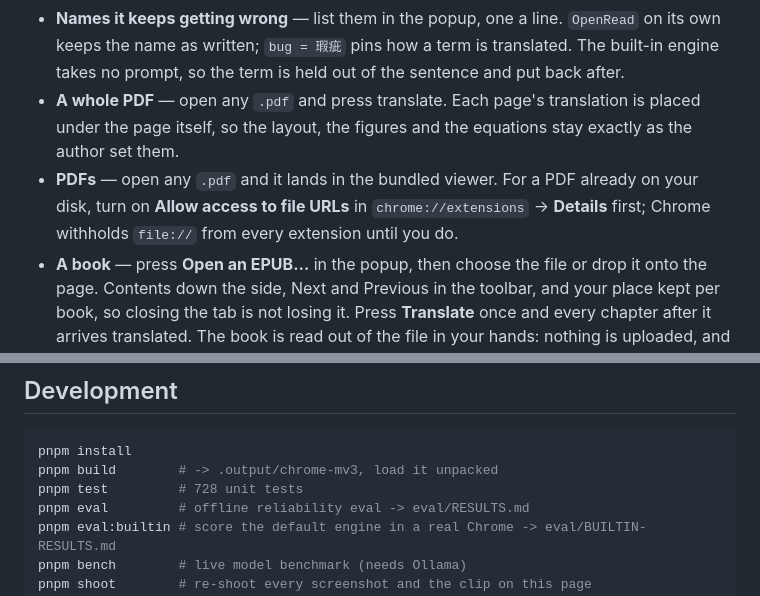
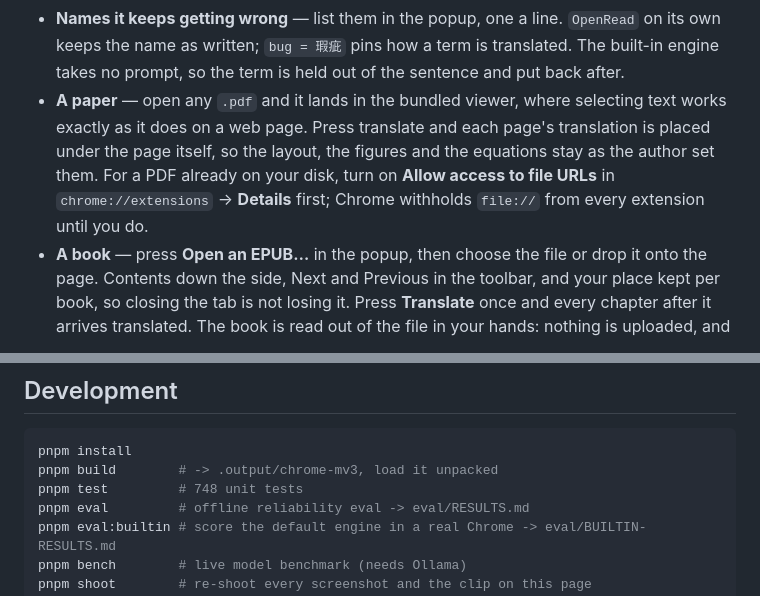
Before and after one commit to 0Smallcat0/OpenRead, a Markdown page: README.md, 2 parts joined by grey strips. Rendered like a GitHub page.

````diff
--- a/README.md
+++ b/README.md
@@ -103,13 +103,13 @@ seconds.
   `OpenRead` on its own keeps the name as written; `bug = 瑕疵` pins how a term
   is translated. The built-in engine takes no prompt, so the term is held out
   of the sentence and put back after.
-- **A whole PDF** — open any `.pdf` and press translate. Each page's
-  translation is placed under the page itself, so the layout, the figures and
-  the equations stay exactly as the author set them.
-- **PDFs** — open any `.pdf` and it lands in the bundled viewer. For a PDF
-  already on your disk, turn on **Allow access to file URLs** in
-  `chrome://extensions` → **Details** first; Chrome withholds `file://` from
-  every extension until you do.
+- **A paper** — open any `.pdf` and it lands in the bundled viewer, where
+  selecting text works exactly as it does on a web page. Press translate and
+  each page's translation is placed under the page itself, so the layout, the
+  figures and the equations stay as the author set them. For a PDF already on
+  your disk, turn on **Allow access to file URLs** in `chrome://extensions` →
+  **Details** first; Chrome withholds `file://` from every extension until you
+  do.
 - **A book** — press **Open an EPUB…** in the popup, then choose the file or
   drop it onto the page. Contents down the side, Next and Previous in the
   toolbar, and your place kept per book, so closing the tab is not losing it.
@@ -218,7 +218,7 @@ all, since that is the easy way to send nothing and prove nothing.
 ```bash
 pnpm install
 pnpm build        # -> .output/chrome-mv3, load it unpacked
-pnpm test         # 728 unit tests
+pnpm test         # 748 unit tests
 pnpm eval         # offline reliability eval -> eval/RESULTS.md
 pnpm eval:builtin # score the default engine in a real Chrome -> eval/BUILTIN-RESULTS.md
 pnpm bench        # live model benchmark (needs Ollama)
````
Also changed, not shown: docs/ARCHITECTURE.md (+14 -0 lines), docs/ENGINEERING.md (+5 -5 lines).
